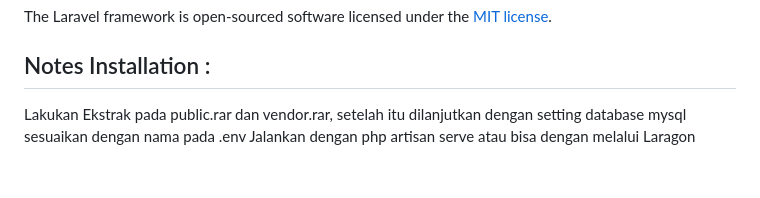
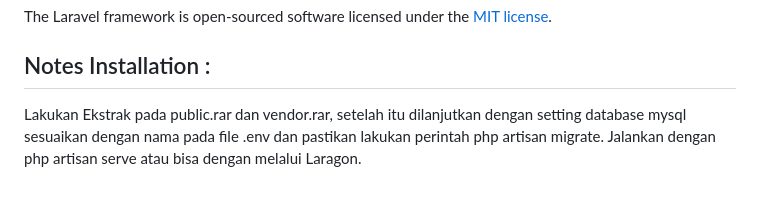
Before and after one commit to HirmasQiemsa/POLI-SERTIFIKASI-BK, a Markdown page: README.md, the part around the change. GitHub-like rendering.

```diff
--- a/README.md
+++ b/README.md
@@ -67,5 +67,5 @@ The Laravel framework is open-sourced software licensed under the [MIT license](
 
 ## Notes Installation :
 
-Lakukan Ekstrak pada public.rar dan vendor.rar, setelah itu dilanjutkan dengan setting database mysql sesuaikan dengan nama pada .env
-Jalankan dengan php artisan serve atau bisa dengan melalui Laragon
+Lakukan Ekstrak pada public.rar dan vendor.rar, setelah itu dilanjutkan dengan setting database mysql sesuaikan dengan nama pada file .env dan pastikan lakukan perintah php artisan migrate.
+Jalankan dengan php artisan serve atau bisa dengan melalui Laragon.
```
